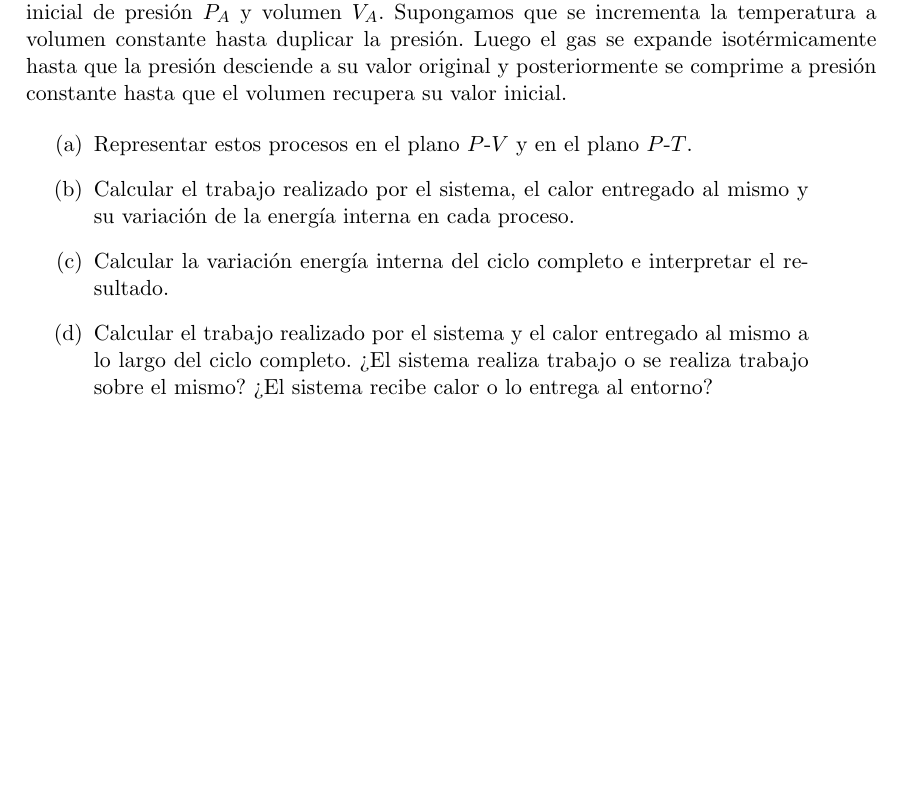
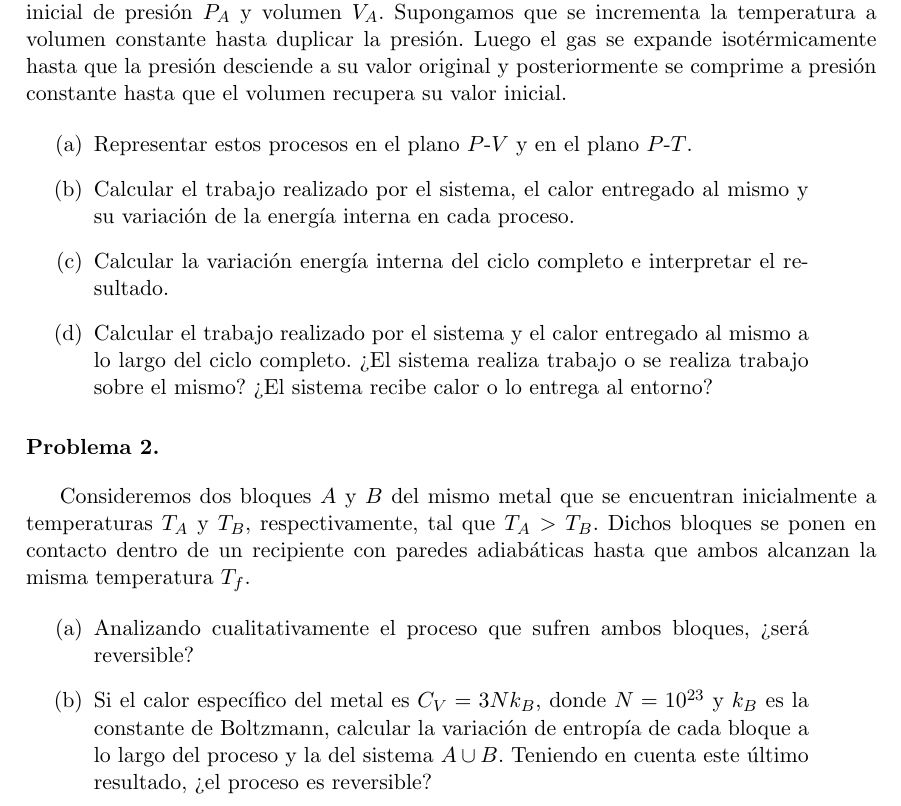
Before and after one commit to santisoler/mecanica-estadistica, a LaTeX document (repaso-termodinamica/repaso-termodinamica.tex): part of the page, cut so that both start at the same text, the shorter picture padded with empty space. Compiled offline with pdfLaTeX.

Commit message:
Agregado problema de dos bloques

```diff
--- a/repaso-termodinamica/repaso-termodinamica.tex
+++ b/repaso-termodinamica/repaso-termodinamica.tex
@@ -75,4 +75,29 @@ constante hasta que el volumen recupera su valor inicial.
 
 \end{enumerate}
 
+
+\section{}
+
+Consideremos dos bloques $A$ y $B$ del mismo metal que se encuentran
+inicialmente a temperaturas $T_A$ y $T_B$, respectivamente, tal que
+$T_A > T_B$. Dichos bloques se ponen en contacto dentro de un
+recipiente con paredes adiabáticas hasta que ambos alcanzan la misma
+temperatura $T_f$.
+
+\begin{enumerate}[label=(\alph*),
+                  leftmargin=2\parindent,
+                  rightmargin=2\parindent]
+
+    \item{Analizando cualitativamente el proceso que sufren ambos
+          bloques, ¿será reversible?}
+
+    \item{Si el calor específico del metal es $C_V = 3 N k_B$,
+          donde $N = 10^{23}$ y $k_B$ es la constante de Boltzmann,
+          calcular la variación de entropía de cada bloque a lo largo
+          del proceso y la del sistema $A \cup B$.
+          Teniendo en cuenta este último resultado, ¿el proceso es
+          reversible?}
+
+\end{enumerate}
+
 \end{document}
```
